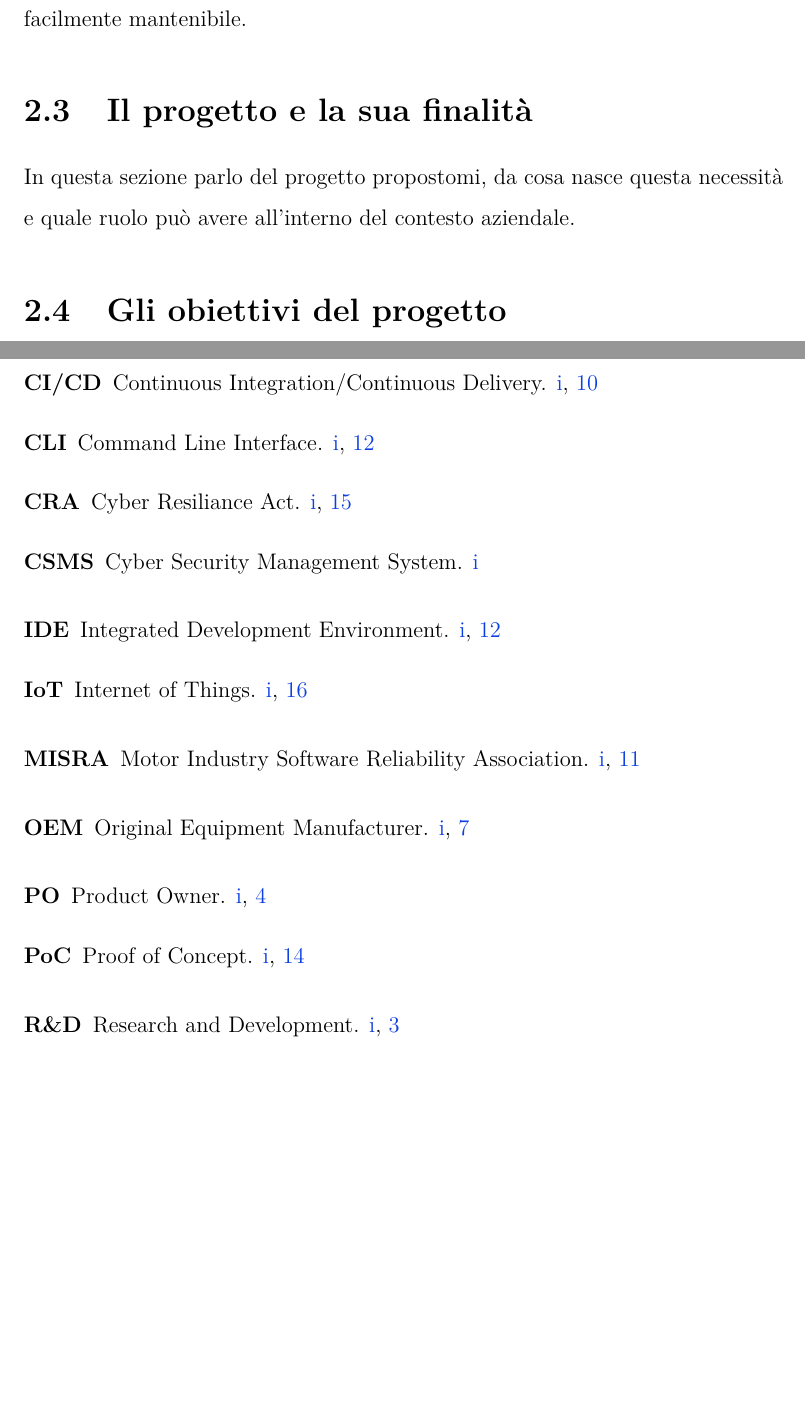
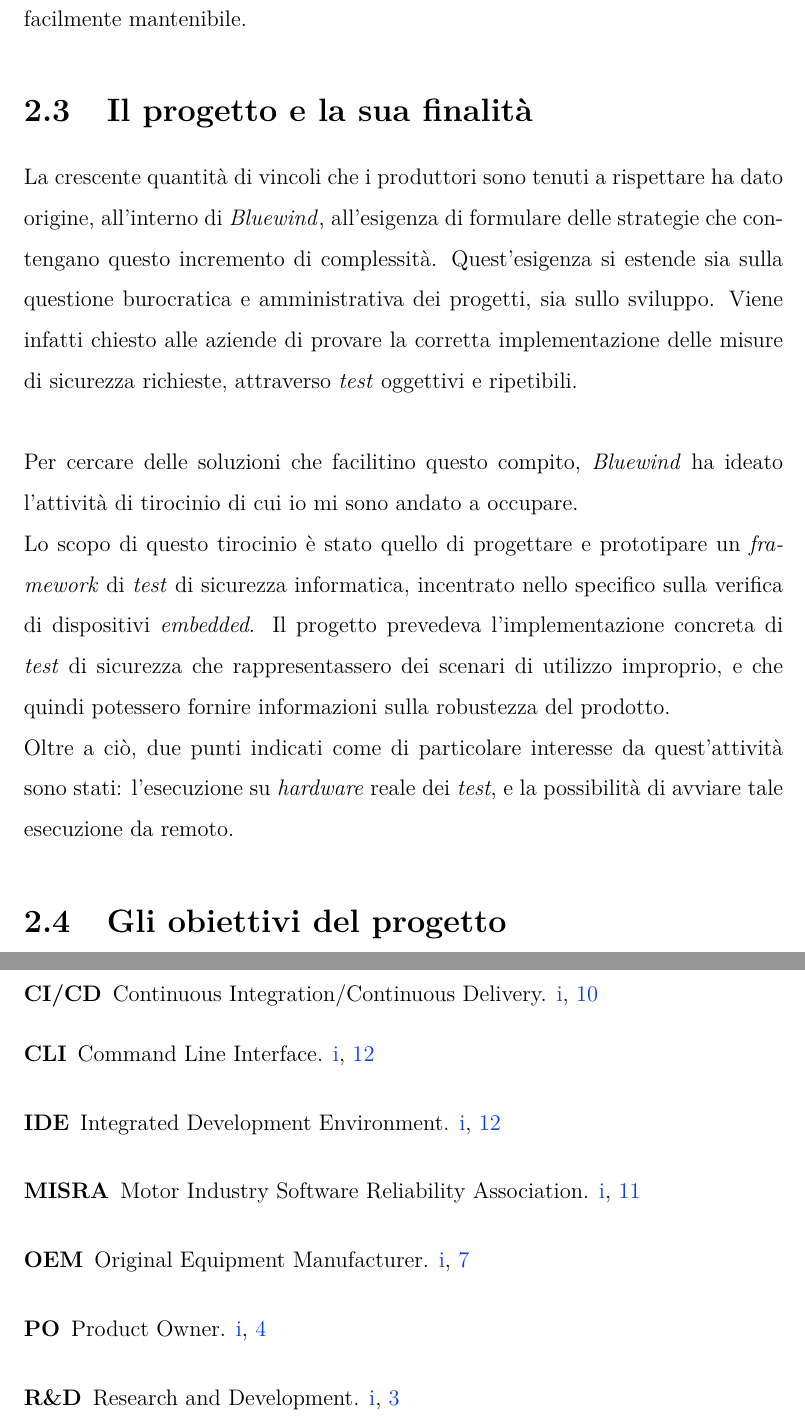
Before and after one commit to nenadkk/Tesi, a LaTeX thesis (thesis.tex, which reads chapters/2_descrizione_del_tirocinio.tex): two parts of pages 27 and 33 of 37 before the commit and two parts of pages 27 and 34 of 37 after it, joined at a grey line, cut so that both start at the same text, the shorter picture padded with empty space. The pictures show the PDF file NenadRadulovic.pdf that the author committed with the source.

Commit message:
scritto 2.3

```diff
--- a/chapters/2_descrizione_del_tirocinio.tex
+++ b/chapters/2_descrizione_del_tirocinio.tex
@@ -75,8 +75,28 @@ L'obiettivo è quello di eliminare la possibilità che si verifichino comportame
 
 
 \section{Il progetto e la sua finalità}
+\iffalse
+In questa sezione parlo del progetto propostomi, da cosa nasce questa necessità e quale ruolo può avere all'interno del contesto aziendale.
+\fi
 \noindent
-In questa sezione parlo del progetto propostomi, da cosa nasce questa necessità e quale ruolo può avere all'interno del contesto aziendale.
+La crescente quantità di vincoli che i produttori sono tenuti a rispettare ha dato origine, all'interno di \azienda{}, all'esigenza di formulare delle strategie che contengano questo incremento di complessità.
+Quest'esigenza si estende sia sulla questione burocratica e amministrativa dei progetti, sia sullo sviluppo.
+Viene infatti chiesto alle aziende di provare la corretta implementazione delle misure di sicurezza richieste, attraverso \textit{test} oggettivi e ripetibili.\\
+
+\noindent
+Per cercare delle soluzioni che facilitino questo compito, \azienda{} ha ideato l'attività di tirocinio di cui io mi sono andato a occupare.\\
+Lo scopo di questo tirocinio è stato quello di progettare e prototipare un \textit{framework} di \textit{test} di sicurezza informatica, incentrato nello specifico sulla verifica di dispositivi \textit{embedded}.
+Il progetto prevedeva l'implementazione concreta di \textit{test} di sicurezza che rappresentassero dei scenari di utilizzo improprio, e che quindi potessero fornire informazioni sulla robustezza del prodotto.\\
+Oltre a ciò, due punti indicati come di particolare interesse da quest'attività sono stati: l'esecuzione su \textit{hardware} reale dei \textit{test}, e la possibilità di avviare tale esecuzione da remoto.
+
+
+
+
+
+
+
+
+
 
 \section{Gli obiettivi del progetto}
 \noindent
```
Also changed, not shown: chapters/1_il_contesto_aziendale.tex (+3 -3 lines), config/variables.tex (+1 -0 lines), NenadRadulovic.pdf.
